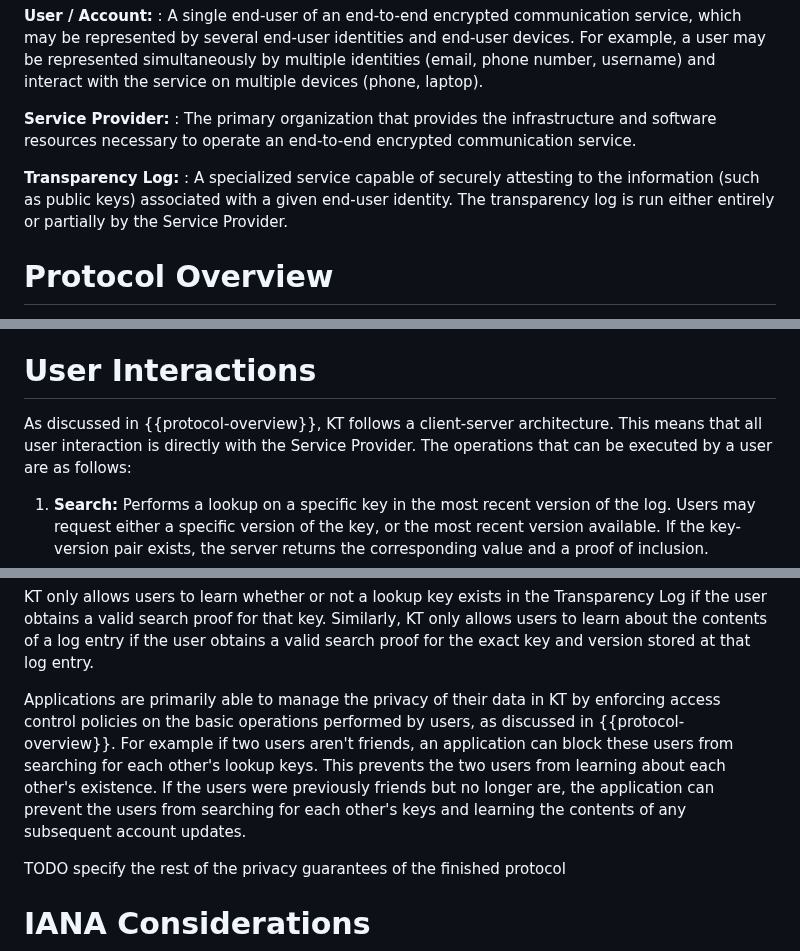
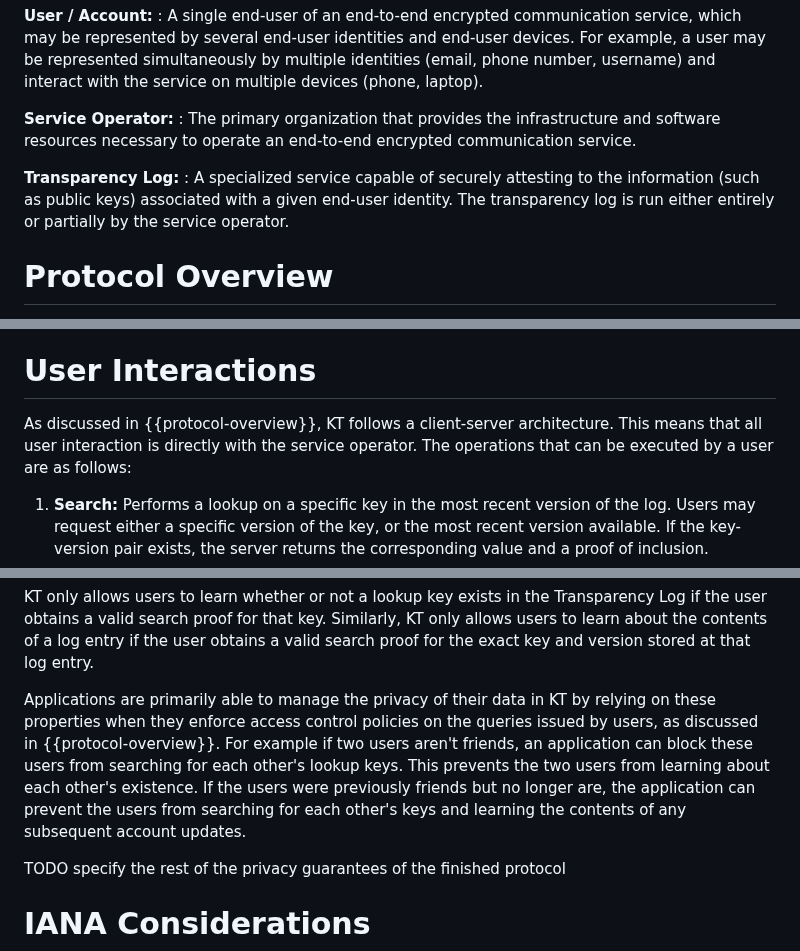
Before and after one commit to ietf-wg-keytrans/draft-arch, a Markdown page: draft-mcmillion-keytrans-architecture.md, 3 parts joined by grey strips. Drawn GitHub-style.

```diff
--- a/draft-mcmillion-keytrans-architecture.md
+++ b/draft-mcmillion-keytrans-architecture.md
@@ -110,14 +110,14 @@ genuinely need to see them.
   (email, phone number, username) and interact with the service on multiple
   devices (phone, laptop).
 
-**Service Provider:**
+**Service Operator:**
 : The primary organization that provides the infrastructure and software
   resources necessary to operate an end-to-end encrypted communication service.
 
 **Transparency Log:**
 : A specialized service capable of securely attesting to the information (such
   as public keys) associated with a given end-user identity. The transparency
-  log is run either entirely or partially by the Service Provider.
+  log is run either entirely or partially by the service operator.
 
 
 # Protocol Overview
@@ -156,7 +156,7 @@ reason for rejection, is left to the application.
 # User Interactions
 
 As discussed in {{protocol-overview}}, KT follows a client-server architecture.
-This means that all user interaction is directly with the Service Provider. The
+This means that all user interaction is directly with the service operator. The
 operations that can be executed by a user are as follows:
 
 1. **Search:** Performs a lookup on a specific key in the most recent version of
@@ -316,13 +319,13 @@ the user obtains a valid search proof for the exact key and version stored at
 that log entry.
 
 Applications are primarily able to manage the privacy of their data in KT by
-enforcing access control policies on the basic operations performed by users,
-as discussed in {{protocol-overview}}. For example if two users aren't friends,
-an application can block these users from searching for each other's lookup
-keys. This prevents the two users from learning about each other's existence. If
-the users were previously friends but no longer are, the application can prevent
-the users from searching for each other's keys and learning the contents of any
-subsequent account updates.
+relying on these properties when they enforce access control policies on the
+queries issued by users, as discussed in {{protocol-overview}}. For example if
+two users aren't friends, an application can block these users from searching
+for each other's lookup keys. This prevents the two users from learning about
+each other's existence. If the users were previously friends but no longer are,
+the application can prevent the users from searching for each other's keys and
+learning the contents of any subsequent account updates.
 
 TODO specify the rest of the privacy guarantees of the finished protocol
 
```
Also changed, not shown: other parts of draft-mcmillion-keytrans-architecture.md (+38 -35 lines).
